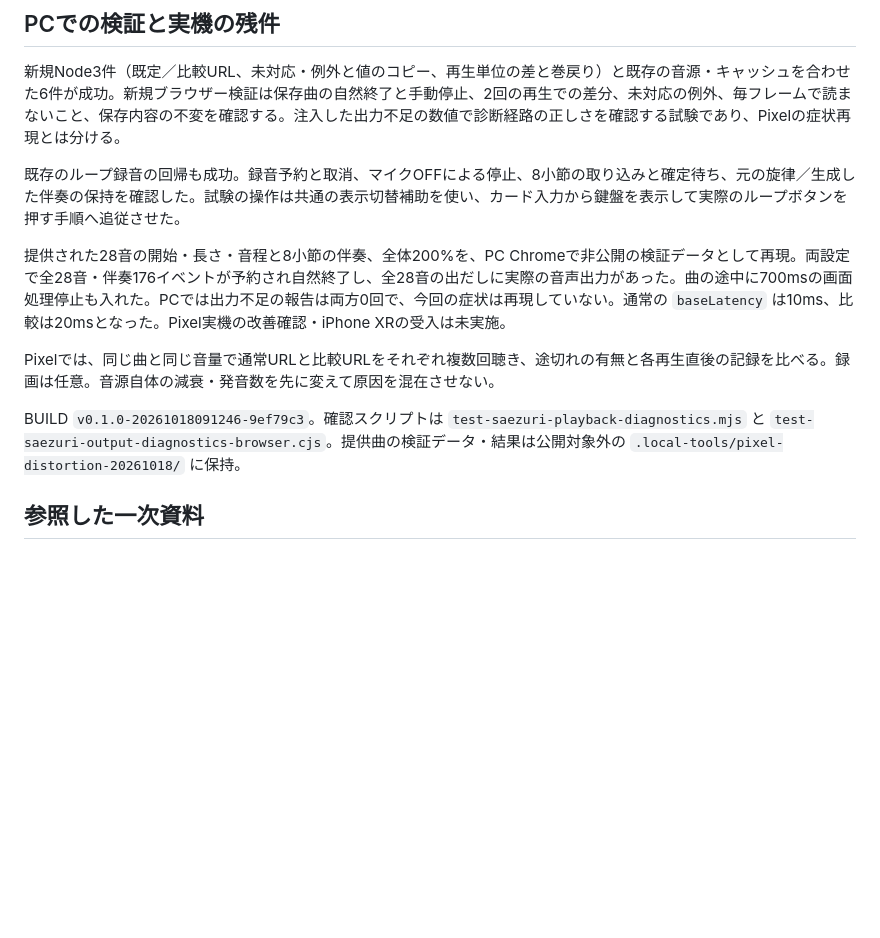
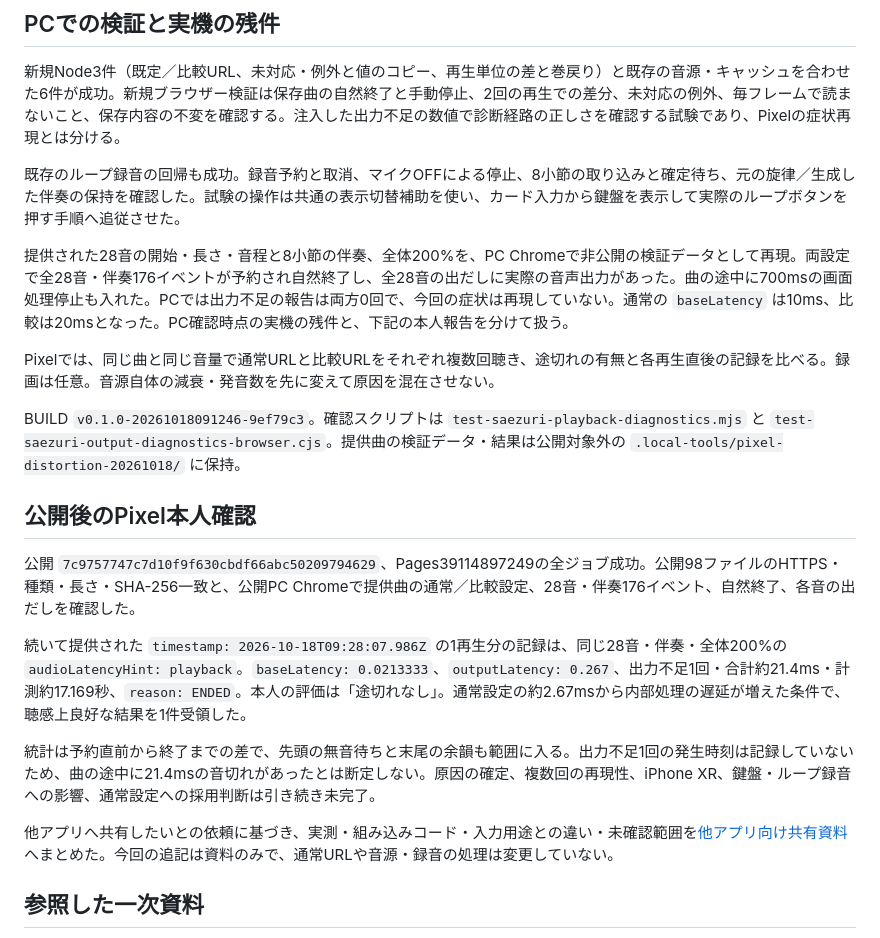
Before and after one commit to gerupon-lgtm/koekit, a Markdown page: docs/melody/audio-dropout-20261018.md, the part around the change. GitHub-like rendering; blank space fills up the shorter version.

Commit message:
Record Pixel playback result and cross-app handoff

```diff
--- a/docs/melody/audio-dropout-20261018.md
+++ b/docs/melody/audio-dropout-20261018.md
@@ -24,11 +24,21 @@ Pixel 6a／Chromeで、制作して保存した曲の再生に一瞬の歪み。
 
 既存のループ録音の回帰も成功。録音予約と取消、マイクOFFによる停止、8小節の取り込みと確定待ち、元の旋律／生成した伴奏の保持を確認した。試験の操作は共通の表示切替補助を使い、カード入力から鍵盤を表示して実際のループボタンを押す手順へ追従させた。
 
-提供された28音の開始・長さ・音程と8小節の伴奏、全体200%を、PC Chromeで非公開の検証データとして再現。両設定で全28音・伴奏176イベントが予約され自然終了し、全28音の出だしに実際の音声出力があった。曲の途中に700msの画面処理停止も入れた。PCでは出力不足の報告は両方0回で、今回の症状は再現していない。通常の `baseLatency` は10ms、比較は20msとなった。Pixel実機の改善確認・iPhone XRの受入は未実施。
+提供された28音の開始・長さ・音程と8小節の伴奏、全体200%を、PC Chromeで非公開の検証データとして再現。両設定で全28音・伴奏176イベントが予約され自然終了し、全28音の出だしに実際の音声出力があった。曲の途中に700msの画面処理停止も入れた。PCでは出力不足の報告は両方0回で、今回の症状は再現していない。通常の `baseLatency` は10ms、比較は20msとなった。PC確認時点の実機の残件と、下記の本人報告を分けて扱う。
 
 Pixelでは、同じ曲と同じ音量で通常URLと比較URLをそれぞれ複数回聴き、途切れの有無と各再生直後の記録を比べる。録画は任意。音源自体の減衰・発音数を先に変えて原因を混在させない。
 
 BUILD `v0.1.0-20261018091246-9ef79c3`。確認スクリプトは `test-saezuri-playback-diagnostics.mjs` と `test-saezuri-output-diagnostics-browser.cjs`。提供曲の検証データ・結果は公開対象外の `.local-tools/pixel-distortion-20261018/` に保持。
+
+## 公開後のPixel本人確認
+
+公開 `7c9757747c7d10f9f630cbdf66abc50209794629`、Pages39114897249の全ジョブ成功。公開98ファイルのHTTPS・種類・長さ・SHA-256一致と、公開PC Chromeで提供曲の通常／比較設定、28音・伴奏176イベント、自然終了、各音の出だしを確認した。
+
+続いて提供された `timestamp: 2026-10-18T09:28:07.986Z` の1再生分の記録は、同じ28音・伴奏・全体200%の `audioLatencyHint: playback`。`baseLatency: 0.0213333`、`outputLatency: 0.267`、出力不足1回・合計約21.4ms・計測約17.169秒、`reason: ENDED`。本人の評価は「途切れなし」。通常設定の約2.67msから内部処理の遅延が増えた条件で、聴感上良好な結果を1件受領した。
+
+統計は予約直前から終了までの差で、先頭の無音待ちと末尾の余韻も範囲に入る。出力不足1回の発生時刻は記録していないため、曲の途中に21.4msの音切れがあったとは断定しない。原因の確定、複数回の再現性、iPhone XR、鍵盤・ループ録音への影響、通常設定への採用判断は引き続き未完了。
+
+他アプリへ共有したいとの依頼に基づき、実測・組み込みコード・入力用途との違い・未確認範囲を[他アプリ向け共有資料](web-audio-playback-sharing-20261018.md)へまとめた。今回の追記は資料のみで、通常URLや音源・録音の処理は変更していない。
 
 ## 参照した一次資料
 
```
Also changed, not shown: docs/melody/handoff.md (+1 -1 lines), docs/melody/web-audio-playback-sharing-20261018.md (added, +107 -0 lines).
